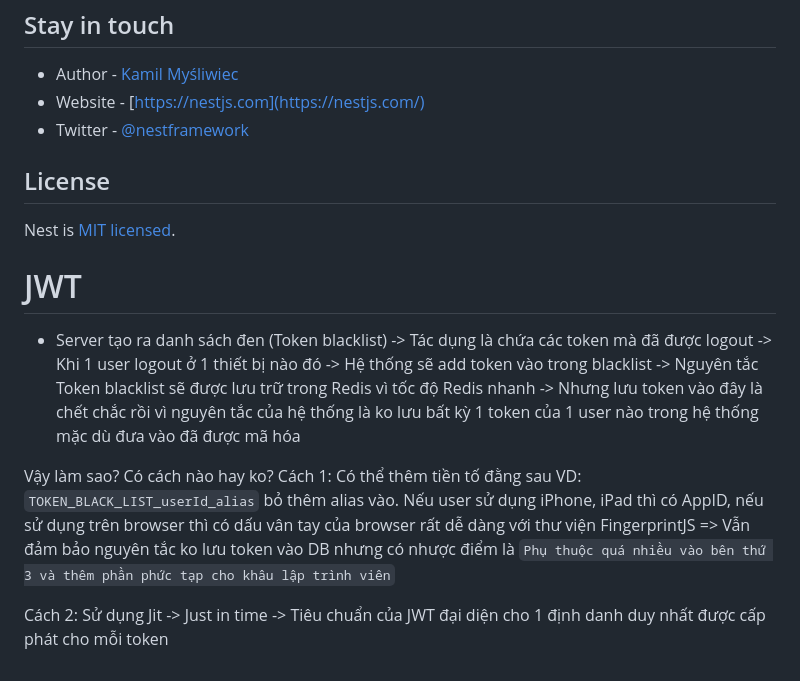
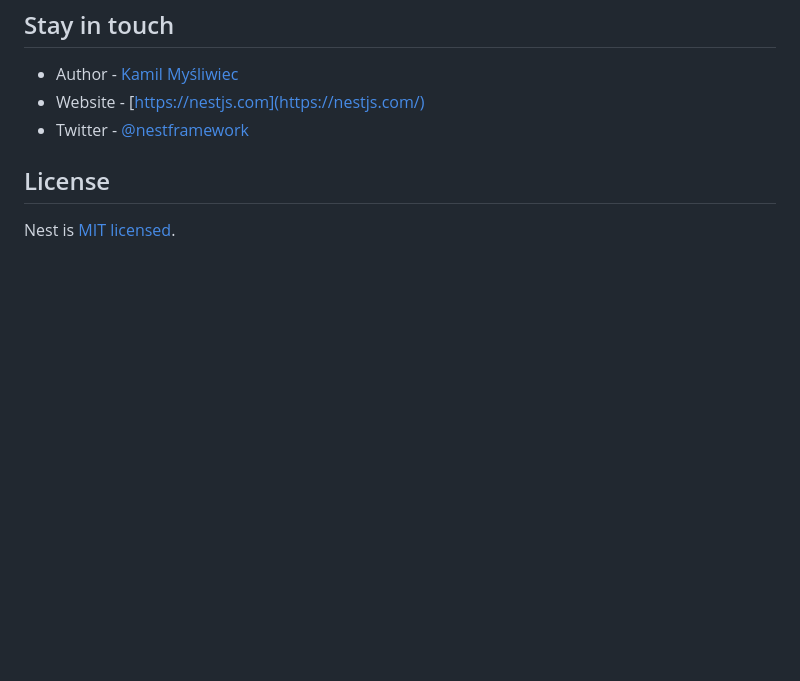
Before and after one commit to thailq46/eCommerce-NestJS, a Markdown page: README.md, the part around the change. GitHub-like rendering; blank space fills up the shorter version.

```diff
--- a/README.md
+++ b/README.md
@@ -96,15 +96,3 @@ Nest is an MIT-licensed open source project. It can grow thanks to the sponsors
 ## License
 
 Nest is [MIT licensed](https://github.com/nestjs/nest/blob/master/LICENSE).
-
-# JWT
-
-- Server tạo ra danh sách đen (Token blacklist) -> Tác dụng là chứa các token mà đã được logout -> Khi 1 user logout ở 1 thiết bị nào đó -> Hệ thống sẽ add token vào trong blacklist
-  -> Nguyên tắc Token blacklist sẽ được lưu trữ trong Redis vì tốc độ Redis nhanh -> Nhưng lưu token vào đây là chết chắc rồi vì nguyên tắc của hệ thống là ko lưu bất kỳ 1 token của 1 user nào trong hệ thống mặc dù đưa vào đã được mã hóa
-
-Vậy làm sao? Có cách nào hay ko?
-Cách 1:
-Có thể thêm tiền tố đằng sau VD: `TOKEN_BLACK_LIST_userId_alias` bỏ thêm alias vào. Nếu user sử dụng iPhone, iPad thì có AppID, nếu sử dụng trên browser thì có dấu vân tay của browser rất dễ dàng với thư viện FingerprintJS
-=> Vẫn đảm bảo nguyên tắc ko lưu token vào DB nhưng có nhược điểm là `Phụ thuộc quá nhiều vào bên thứ 3 và thêm phần phức tạp cho khâu lập trình viên`
-
-Cách 2: Sử dụng Jit -> Just in time -> Tiêu chuẩn của JWT đại diện cho 1 định danh duy nhất được cấp phát cho mỗi token
```
Also changed, not shown: 1 other file.
